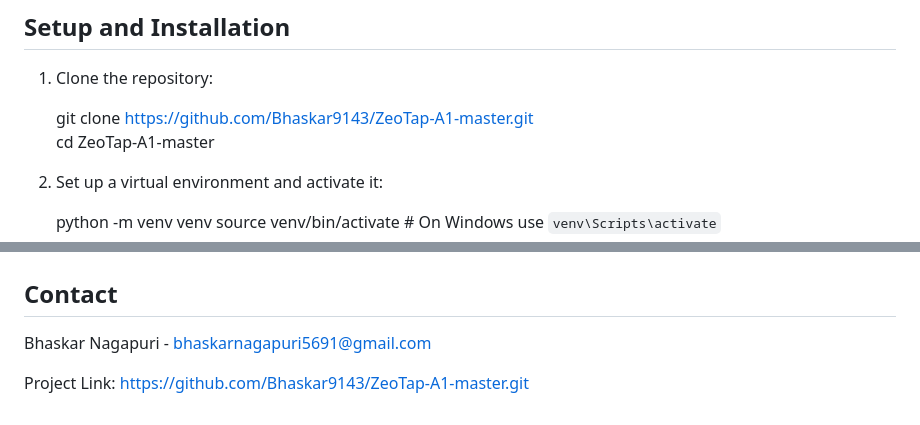
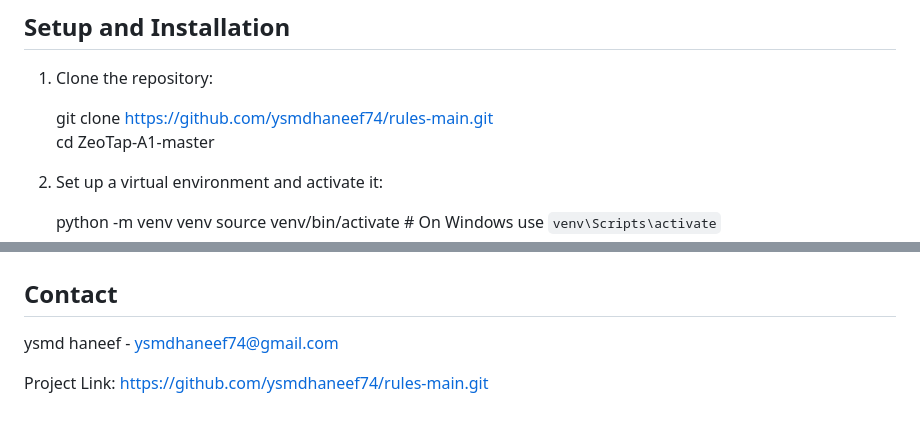
Before and after one commit to ysmdhaneef74/rules-main, a Markdown page: README.md, 2 parts joined by grey strips. Drawn GitHub-style.

```diff
--- a/README.md
+++ b/README.md
@@ -17,7 +17,7 @@ This project implements a simple 3-tier rule engine application with a user inte
 ## Setup and Installation
 1. Clone the repository:
 
-   git clone https://github.com/Bhaskar9143/ZeoTap-A1-master.git
+   git clone https://github.com/ysmdhaneef74/rules-main.git
    cd ZeoTap-A1-master
 
 
@@ -93,6 +93,6 @@ Contributions to improve the Rule Engine are welcome. Please follow these steps:
 ## License
 
 ## Contact
-Bhaskar Nagapuri - bhaskarnagapuri5691@gmail.com
+ysmd haneef - ysmdhaneef74@gmail.com
 
-Project Link: https://github.com/Bhaskar9143/ZeoTap-A1-master.git
+Project Link: https://github.com/ysmdhaneef74/rules-main.git
```
